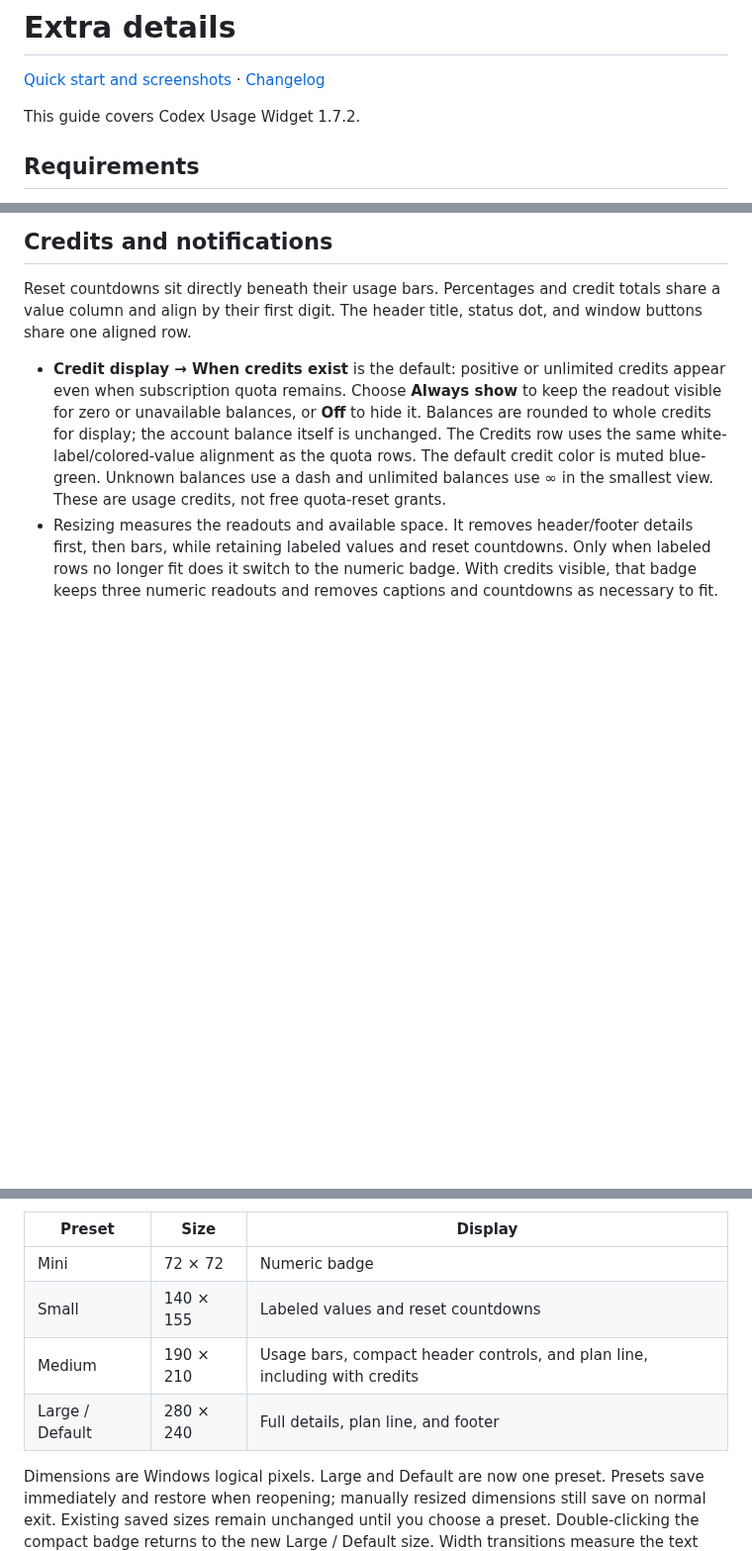
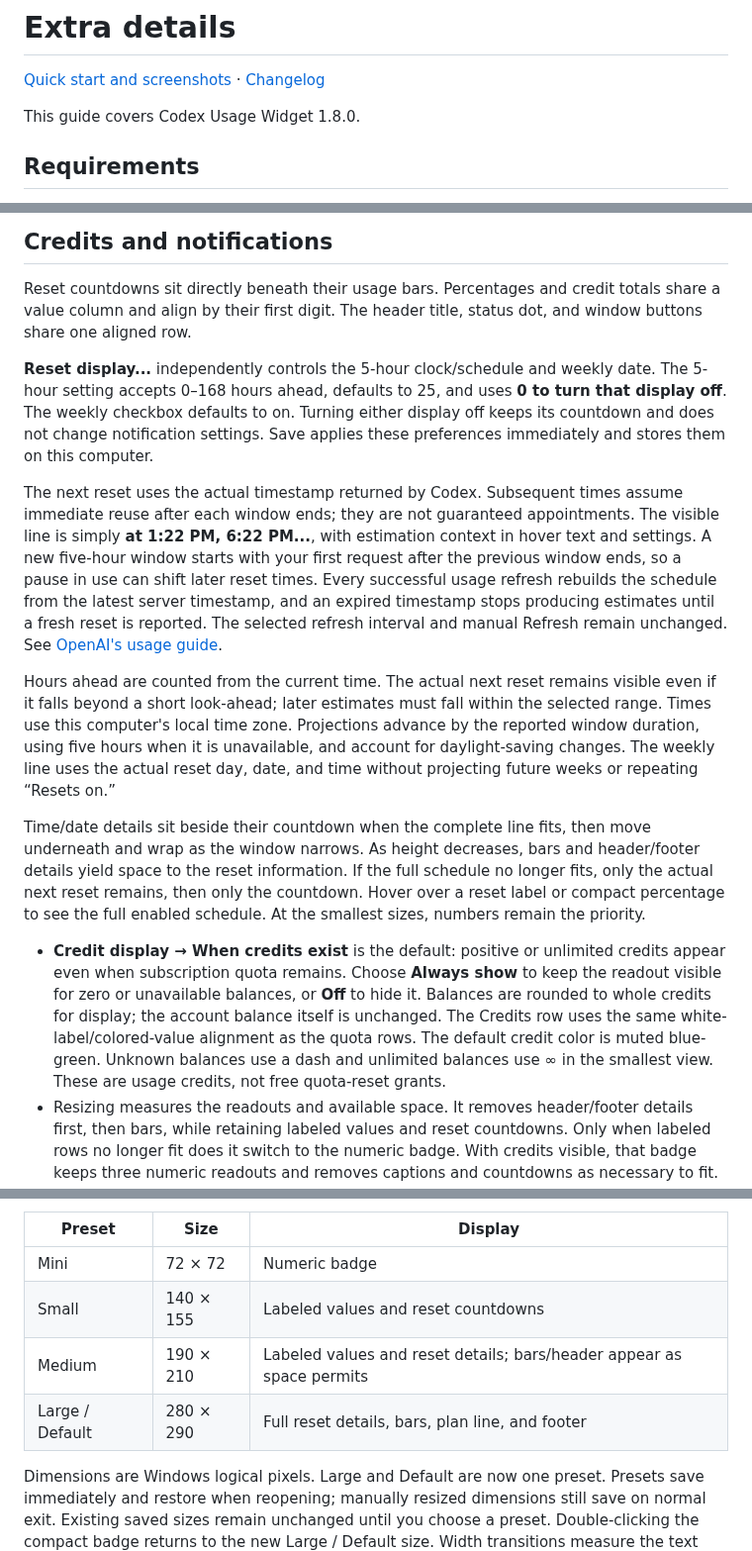
Before and after one commit to moore1emu/codex-usage-widget, a Markdown page: extradetails.md, 3 parts joined by grey strips. Shown at 99% size. Drawn GitHub-style; blank space fills up the shorter version.

```diff
--- a/extradetails.md
+++ b/extradetails.md
@@ -2,7 +2,7 @@
 
 [Quick start and screenshots](README.md) · [Changelog](changelog.md)
 
-This guide covers Codex Usage Widget 1.7.2.
+This guide covers Codex Usage Widget 1.8.0.
 
 ## Requirements
 
@@ -49,6 +49,14 @@ Its last screen position, size, and always-on-top choice are stored per computer
 
 Reset countdowns sit directly beneath their usage bars. Percentages and credit totals share a value column and align by their first digit. The header title, status dot, and window buttons share one aligned row.
 
+**Reset display...** independently controls the 5-hour clock/schedule and weekly date. The 5-hour setting accepts 0–168 hours ahead, defaults to 25, and uses **0 to turn that display off**. The weekly checkbox defaults to on. Turning either display off keeps its countdown and does not change notification settings. Save applies these preferences immediately and stores them on this computer.
+
+The next reset uses the actual timestamp returned by Codex. Subsequent times assume immediate reuse after each window ends; they are not guaranteed appointments. The visible line is simply **at 1:22 PM, 6:22 PM...**, with estimation context in hover text and settings. A new five-hour window starts with your first request after the previous window ends, so a pause in use can shift later reset times. Every successful usage refresh rebuilds the schedule from the latest server timestamp, and an expired timestamp stops producing estimates until a fresh reset is reported. The selected refresh interval and manual Refresh remain unchanged. See [OpenAI's usage guide](https://help.openai.com/en/articles/20001516-managing-usage-with-gpt-6-astra-in-work-and-codex).
+
+Hours ahead are counted from the current time. The actual next reset remains visible even if it falls beyond a short look-ahead; later estimates must fall within the selected range. Times use this computer's local time zone. Projections advance by the reported window duration, using five hours when it is unavailable, and account for daylight-saving changes. The weekly line uses the actual reset day, date, and time without projecting future weeks or repeating “Resets on.”
+
+Time/date details sit beside their countdown when the complete line fits, then move underneath and wrap as the window narrows. As height decreases, bars and header/footer details yield space to the reset information. If the full schedule no longer fits, only the actual next reset remains, then only the countdown. Hover over a reset label or compact percentage to see the full enabled schedule. At the smallest sizes, numbers remain the priority.
+
 - **Credit display → When credits exist** is the default: positive or unlimited credits appear even when subscription quota remains. Choose **Always show** to keep the readout visible for zero or unavailable balances, or **Off** to hide it. Balances are rounded to whole credits for display; the account balance itself is unchanged. The Credits row uses the same white-label/colored-value alignment as the quota rows. The default credit color is muted blue-green. Unknown balances use a dash and unlimited balances use ∞ in the smallest view. These are usage credits, not free quota-reset grants.
 - Resizing measures the readouts and available space. It removes header/footer details first, then bars, while retaining labeled values and reset countdowns. Only when labeled rows no longer fit does it switch to the numeric badge. With credits visible, that badge keeps three numeric readouts and removes captions and countdowns as necessary to fit. Numeric font sizes also adapt to the minimum window size. Drag the background to move the intermediate layout.
 - **Notifications...** opens separate 5-hour and weekly percentage thresholds. Both default to **0 (off)**. A threshold of 20 warns when the remaining percentage is below 20, including zero. Checks run after successful usage refreshes, so the refresh interval controls warning latency. An already-low quota warns on the first successful check unless its saved notification state says that warning was already sent; relaunching does not repeat it.
@@ -66,8 +74,8 @@ Choose **Window size** in the tray menu for four distinct display sizes:
 | --- | --- | --- |
 | Mini | 72 × 72 | Numeric badge |
 | Small | 140 × 155 | Labeled values and reset countdowns |
-| Medium | 190 × 210 | Usage bars, compact header controls, and plan line, including with credits |
-| Large / Default | 280 × 240 | Full details, plan line, and footer |
+| Medium | 190 × 210 | Labeled values and reset details; bars/header appear as space permits |
+| Large / Default | 280 × 290 | Full reset details, bars, plan line, and footer |
 
 Dimensions are Windows logical pixels. Large and Default are now one preset. Presets save immediately and restore when reopening; manually resized dimensions still save on normal exit. Existing saved sizes remain unchanged until you choose a preset. Double-clicking the compact badge returns to the new Large / Default size. Width transitions measure the text and controls, using the center gap before shortening labels or hiding details.
 
```
Also changed, not shown: README.md (+3 -1 lines), changelog.md (+9 -0 lines), docs/screenshots/settings-menu.png, docs/screenshots/widget-large.png, docs/screenshots/widget-medium.png, docs/screenshots/widget-mini.png, docs/screenshots/widget-small.png, 2 other files.
